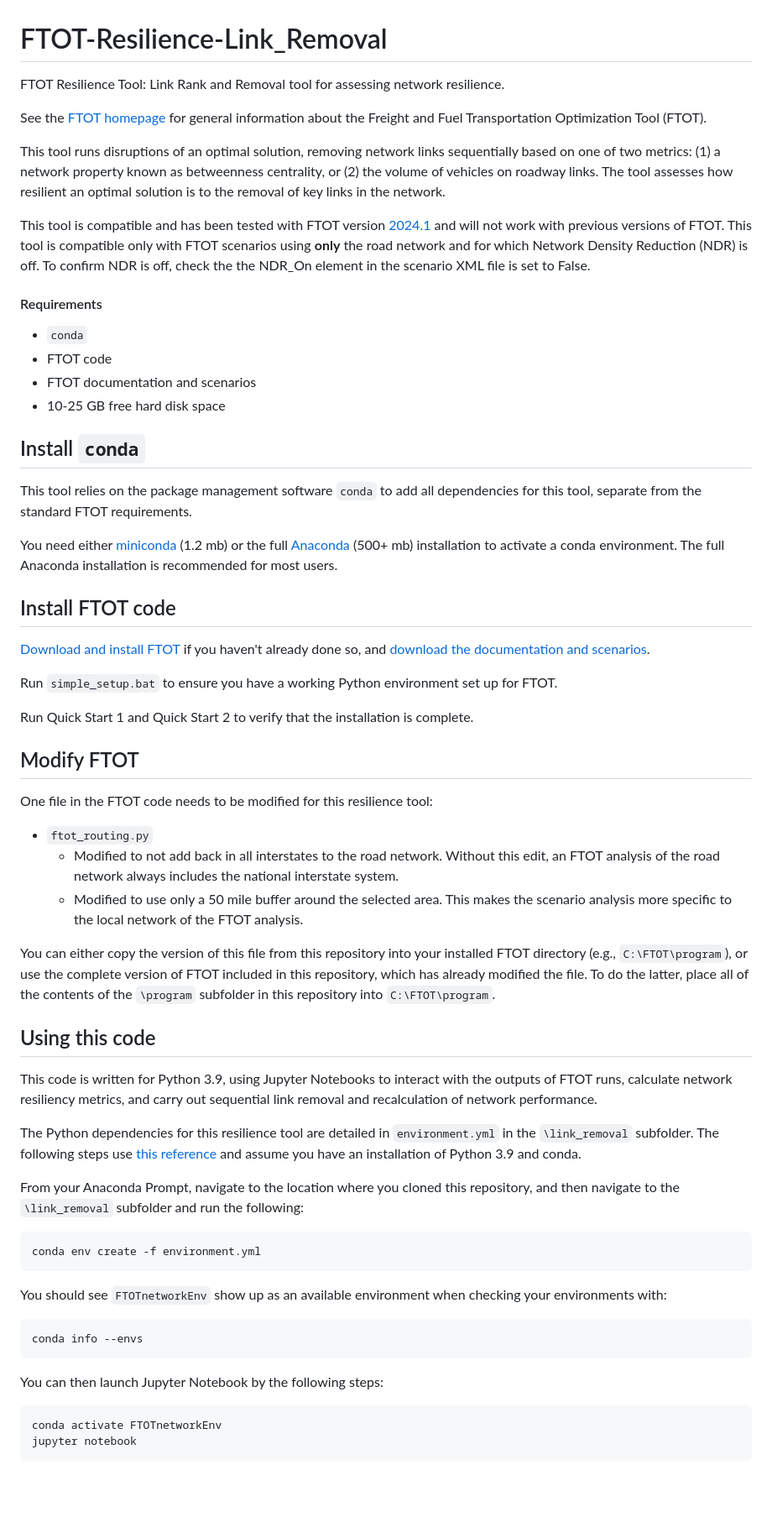
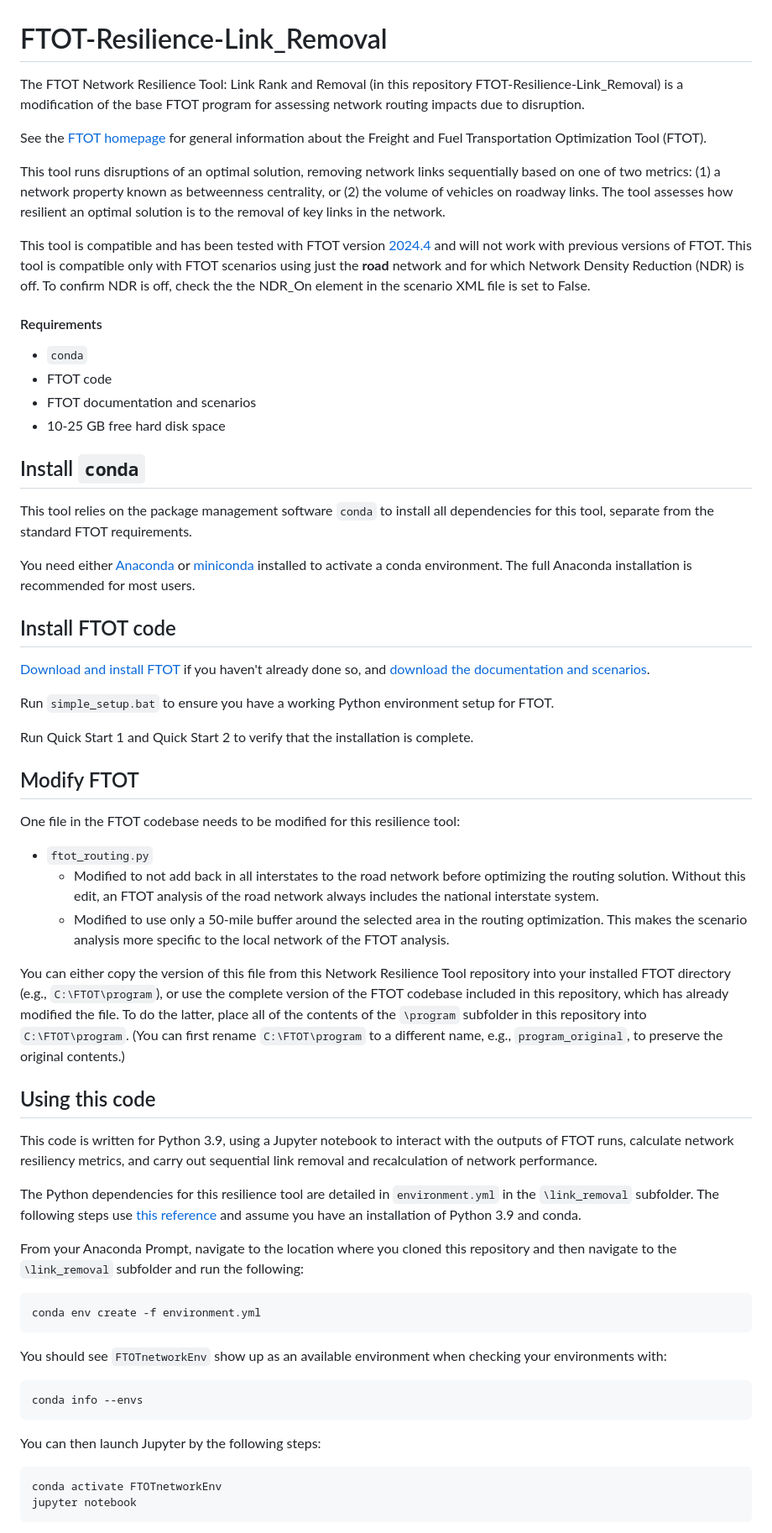
Before and after one commit to VolpeUSDOT/FTOT-Resilience-Link_Removal, a Markdown page: README.md, the part around one of its changes. Shown at 84% size. Rendered like a GitHub page; blank space fills up the shorter version.

````diff
--- a/README.md
+++ b/README.md
@@ -1,12 +1,12 @@
 # FTOT-Resilience-Link_Removal
 
-FTOT Resilience Tool: Link Rank and Removal tool for assessing network resilience.
+The FTOT Network Resilience Tool: Link Rank and Removal (in this repository FTOT-Resilience-Link_Removal) is a modification of the base FTOT program for assessing network routing impacts due to disruption.
 
 See the [FTOT homepage](https://volpeusdot.github.io/FTOT-Public) for general information about the Freight and Fuel Transportation Optimization Tool (FTOT).
 
 This tool runs disruptions of an optimal solution, removing network links sequentially based on one of two metrics: (1) a network property known as betweenness centrality, or (2) the volume of vehicles on roadway links. The tool assesses how resilient an optimal solution is to the removal of key links in the network.
 
-This tool is compatible and has been tested with FTOT version [2024.1](https://github.com/VolpeUSDOT/FTOT-Public/releases/tag/2024.1) and will not work with previous versions of FTOT. This tool is compatible only with FTOT scenarios using **only** the road network and for which Network Density Reduction (NDR) is off. To confirm NDR is off, check the the NDR_On element in the scenario XML file is set to False.
+This tool is compatible and has been tested with FTOT version [2024.4](https://github.com/VolpeUSDOT/FTOT-Public/releases/tag/2024.4) and will not work with previous versions of FTOT. This tool is compatible only with FTOT scenarios using just the **road** network and for which Network Density Reduction (NDR) is off. To confirm NDR is off, check the the NDR_On element in the scenario XML file is set to False.
 
 #### Requirements
 
@@ -17,35 +17,35 @@ This tool is compatible and has been tested with FTOT version [2024.1](https://g
 
 ## Install `conda`
 
-This tool relies on the package management software `conda` to add all dependencies for this tool, separate from the standard FTOT requirements.
+This tool relies on the package management software `conda` to install all dependencies for this tool, separate from the standard FTOT requirements.
 
-You need either [miniconda](https://docs.conda.io/en/latest/miniconda.html) (1.2 mb) or the full [Anaconda](https://www.anaconda.com/products/distribution) (500+ mb) installation to activate a conda environment. The full Anaconda installation is recommended for most users.
+You need either [Anaconda](https://www.anaconda.com/products/distribution) or [miniconda](https://docs.conda.io/en/latest/miniconda.html) installed to activate a conda environment. The full Anaconda installation is recommended for most users.
 
 ## Install FTOT code
 
 [Download and install FTOT](https://volpeusdot.github.io/FTOT-Public/#getting-started) if you haven't already done so, and [download the documentation and scenarios](https://volpeusdot.github.io/FTOT-Public/data_download.html).
 
-Run `simple_setup.bat` to ensure you have a working Python environment set up for FTOT.
+Run `simple_setup.bat` to ensure you have a working Python environment setup for FTOT.
 
 Run Quick Start 1 and Quick Start 2 to verify that the installation is complete.
 
 ## Modify FTOT
 
-One file in the FTOT code needs to be modified for this resilience tool:
+One file in the FTOT codebase needs to be modified for this resilience tool:
 
 - `ftot_routing.py`
-	+ Modified to not add back in all interstates to the road network. Without this edit, an FTOT analysis of the road network always includes the national interstate system.
-	+ Modified to use only a 50 mile buffer around the selected area. This makes the scenario analysis more specific to the local network of the FTOT analysis.
+	+ Modified to not add back in all interstates to the road network before optimizing the routing solution. Without this edit, an FTOT analysis of the road network always includes the national interstate system.
+	+ Modified to use only a 50-mile buffer around the selected area in the routing optimization. This makes the scenario analysis more specific to the local network of the FTOT analysis.
 
-You can either copy the version of this file from this repository into your installed FTOT directory (e.g., `C:\FTOT\program`), or use the complete version of FTOT included in this repository, which has already modified the file. To do the latter, place all of the contents of the `\program` subfolder in this repository into `C:\FTOT\program`.
+You can either copy the version of this file from this Network Resilience Tool repository into your installed FTOT directory (e.g., `C:\FTOT\program`), or use the complete version of the FTOT codebase included in this repository, which has already modified the file. To do the latter, place all of the contents of the `\program` subfolder in this repository into `C:\FTOT\program`. (You can first rename `C:\FTOT\program` to a different name, e.g., `program_original`, to preserve the original contents.)
 
 ## Using this code
 
-This code is written for Python 3.9, using Jupyter Notebooks to interact with the outputs of FTOT runs, calculate network resiliency metrics, and carry out sequential link removal and recalculation of network performance.
+This code is written for Python 3.9, using a Jupyter notebook to interact with the outputs of FTOT runs, calculate network resiliency metrics, and carry out sequential link removal and recalculation of network performance.
 
 The Python dependencies for this resilience tool are detailed in `environment.yml` in the `\link_removal` subfolder. The following steps use [this reference](https://docs.conda.io/projects/conda/en/latest/user-guide/tasks/manage-environments.html#creating-an-environment-from-an-environment-yml-file) and assume you have an installation of Python 3.9 and conda.
 
-From your Anaconda Prompt, navigate to the location where you cloned this repository, and then navigate to the `\link_removal` subfolder and run the following:
+From your Anaconda Prompt, navigate to the location where you cloned this repository and then navigate to the `\link_removal` subfolder and run the following:
 
 ```
 conda env create -f environment.yml
@@ -57,7 +57,7 @@ You should see `FTOTnetworkEnv` show up as an available environment when checkin
 conda info --envs
 ```
 
-You can then launch Jupyter Notebook by the following steps:
+You can then launch Jupyter by the following steps:
 
 ```
 conda activate FTOTnetworkEnv
````
Also changed, not shown: other parts of README.md (+2 -2 lines).
